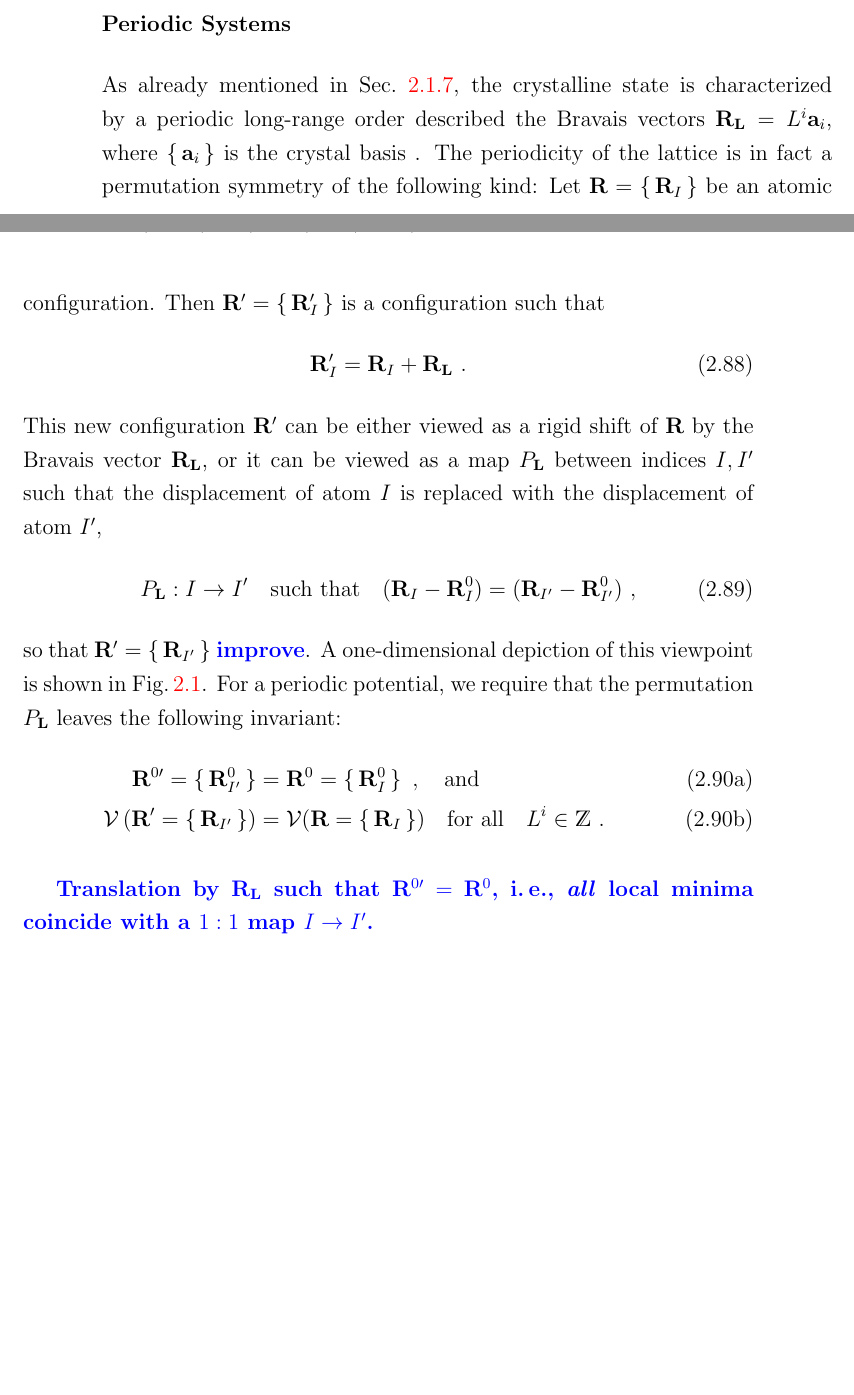
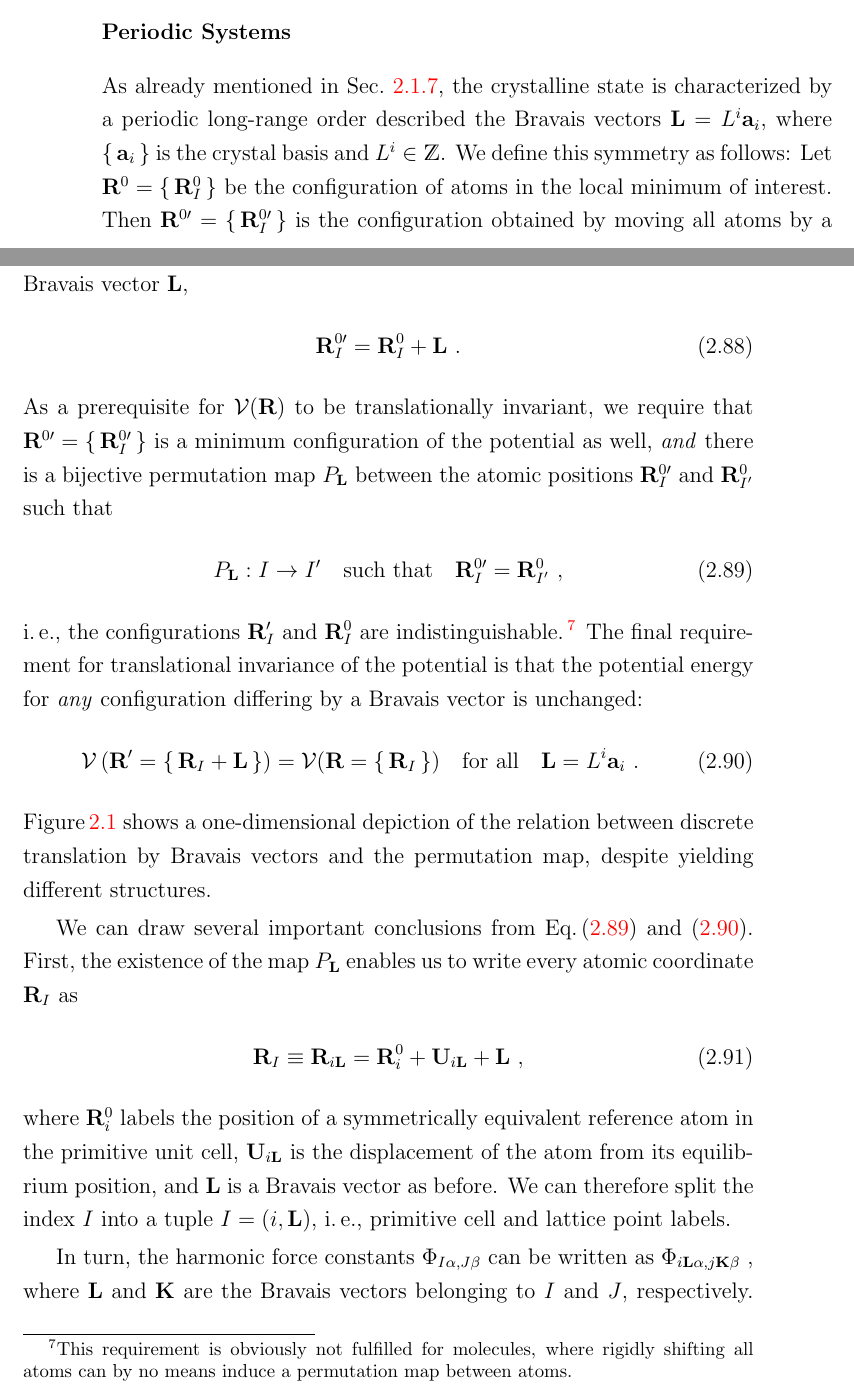
Before and after one commit to flokno/thesis_phd, a LaTeX thesis (main.tex, which reads parts/2_lattice_dynamics.tex): two parts of pages 30 and 31 of 50 before the commit and two parts of pages 30 and 31 of 52 after it, joined at a grey line, cut so that both start at the same text, the shorter picture padded with empty space. Compiled offline with pdfLaTeX.

Commit message:
theory | rewrite translation symmetry and introduce fourier transformed dyn. matrix

```diff
--- a/main.tex
+++ b/main.tex
@@ -16,7 +16,7 @@
 
 \renewcommand{\t}[1]{\text{#1}}
 \renewcommand{\d}{{\rm d}}
-\renewcommand{\b}[1]{\boldsymbol{#1}}
+\renewcommand{\b}[1]{{\bf #1}}
 \newcommand{\B}[1]{\mathbf{#1}}
 \newcommand{\D}[1]{{#1}^\dagger}
 \newcommand{\fD}[1]{{#1}^{ \phantom{\dagger}}}
--- a/parts/2_lattice_dynamics.tex
+++ b/parts/2_lattice_dynamics.tex
@@ -155,41 +155,49 @@ The thermodynamic properties of such a system of harmonic oscillators follow fro
 This derivation is generally valid for a system of $N$ particles described by a potential-energy surface of which a (local) minimum ${\bf R}^0$, and the matrix of second derivatives at this configuration, $\Phi^{IJ}$, is known.
 
 \subsubsection{Periodic Systems}
-As already mentioned in Sec.~\ref{sec:theory.periodic.1}, the crystalline state is characterized by a periodic long-range order described the Bravais vectors ${\bf R}_{\bf L} = L^i {\bf a}_i$, where $\set{{\bf a}_i}$ is the crystal basis
-.
-The periodicity of the lattice is in fact a permutation symmetry of the following kind:
-Let ${\bf R} = \set{{\bf R}_I}$ be an atomic configuration. Then ${\bf R}' = \set{{\bf R}'_{I}}$ is a configuration such that
+As already mentioned in Sec.~\ref{sec:theory.periodic.1}, the crystalline state is characterized by a periodic long-range order described the Bravais vectors ${\bf L} = L^i {\bf a}_i$, where $\set{{\bf a}_i}$ is the crystal basis and $L^i \in \mathds Z$.
+We define this symmetry as follows:
+Let ${\bf R}^0 = \set{{\bf R}_I^0}$ be the configuration of atoms in the local minimum of interest. Then ${\bf R}^{0 \prime} = \set{{\bf R}^{0 \prime}_{I}}$ is the configuration obtained by moving all atoms by a Bravais vector ${\bf L}$,
 \begin{align}
-	{\bf R}'_{I} = {\bf R}_{I} + {\bf R}_{\bf L}~.
+	{\bf R}^{0 \prime}_{I} = {\bf R}^0_{I} + {\bf L}~.
 	\label{eq:RI'}
 \end{align}
-This new configuration ${\bf R}'$ can be either viewed as a rigid shift of $\bf R$ by the Bravais vector ${\bf R}_{\bf L}$, or it can be viewed as a map $P_{\bf L}$ between indices $I, I'$ such that the displacement of atom $I$ is replaced with the displacement of atom $I'$,
+As a prerequisite for $\mathcal V ({\bf R})$ to be translationally invariant, we require that ${\bf R}^{0 \prime} = \set{{\bf R}^{0 \prime}_{I}}$ is a minimum configuration of the potential as well, \emph{and} there is a bijective permutation map $P_{\bf L}$ between the atomic positions ${\bf R}^{0 \prime}_{I}$ and ${\bf R}^{0}_{I'}$ such that
 \begin{align}
 	P_{\bf L} : I \to I' \quad\text{such that}\quad
-	%{\bf R}_I = {\bf R}_{I'}~.
-	({\bf R}_I - {\bf R}_I^0) = ({\bf R}_{I'} - {\bf R}_{I'}^0)~,
+	{\bf R}^{0 \prime}_{I}
+		= {\bf R}^{0}_{I'}~,
+	\label{eq:translation.permutation}
 \end{align}
-so that ${\bf R}' = \set{{\bf R}_{I'}}$ \REM{improve}.
-A one-dimensional depiction of this viewpoint is shown in Fig.\,\ref{fig:translation.permutation}.
-\begin{figure}
+i.\,e.,~the configurations ${\bf R}'_{I}$ and ${\bf R}^{0}_{I}$ are indistinguishable.\,\footnote{This requirement is obviously not fulfilled for molecules, where rigidly shifting all atoms can by no means induce a permutation map between atoms.}
+The final requirement for translational invariance of the potential is that the potential energy for \emph{any} configuration differing by a Bravais vector is unchanged:
+\begin{align}
+%	{\bf R}^{0 \prime}
+%	= \set{{\bf R}_{I'}^0 }
+%	&= {\bf R}^0 = \set{{\bf R}_{I}^0 }~,
+%	\quad\text{and}
+%	\label{eq:inv.R0} \\
+	\mathcal{V} \left( {\bf R}' = \set{{\bf R}_{I} + {\bf L}} \right)
+	&= \mathcal{V}({\bf R} = \set{{\bf R}_{I}} )
+	\quad\text{for all}\quad {\bf L} = L^i {\bf a}_i~.
+	\label{eq:inv.V}
+\end{align}
+Figure\,\ref{fig:translation.permutation} shows a one-dimensional depiction of the relation between discrete translation by Bravais vectors and the permutation map, despite yielding different structures.
+\begin{figure}[h]
 	\centering
 	\includegraphics[width=.68\textwidth]{./sketches/permutation1.jpg}
 	\caption{A linear chain with three atoms (bullets) displaced from their equilibrium position (open circels). With periodic boundary conditions, the consecutive translation by a lattice vector $a$ induces a permutation of the atoms,~i.\,e.,~$(1, 2 , 3) \to (3, 1, 2) \to (2, 3, 1)$.}
 	\label{fig:translation.permutation}
 \end{figure}
-For a periodic potential, we require that the permutation $P_{\bf L}$ leaves the following invariant:
-\begin{subequations}
+
+We can draw several important conclusions from Eq.\,\eqref{eq:translation.permutation} and \eqref{eq:inv.V}. First, the existence of the map $P_{\bf L}$ enables us to write every atomic coordinate ${\bf R}_I$ as
 \begin{align}
-	{\bf R}^{0 \prime}
-		= \set{{\bf R}_{I'}^0 }
-		&= {\bf R}^0 = \set{{\bf R}_{I}^0 }~,
-		\quad\text{and}
-		\label{eq:inv.R0} \\
-	\mathcal{V} \left( {\bf R}' = \set{{\bf R}_{I'}} \right)
-		&= \mathcal{V}({\bf R} = \set{{\bf R}_{I}} )
-		\quad\text{for all}\quad L^i \in \mathds Z~.
-		\label{eq:inv.V}
+	{\bf R}_I \equiv {\bf R}_{i {\bf L}}
+		= {\bf R}^0_i + {\bf U}_{i {\bf L}} + {\bf L}~,
+	\label{eq:R_iL}
 \end{align}
-\end{subequations}
+where ${\bf R}^0_i$ labels the position of a symmetrically equivalent reference atom in the primitive unit cell, ${\bf U}_{i {\bf L}}$ is the displacement of the atom from its equilibrium position, and $\bf L$ is a Bravais vector as before.
+We can therefore split the index $I$ into a tuple $I = (i, {\bf L})$,~i.\,e.,~primitive cell and lattice point labels.
 
-\REM{Translation by ${\bf R}_{\bf L}$ such that ${\bf R}^{0 \prime} = {\bf R}^0$,~i.\,e.,~\emph{all} local minima coincide with a $1:1$ map $I \to I'$.}
+In turn, the harmonic force constants $\Phi_{I \alpha, J \beta}$ can be written as $\Phi_{i {\bf L} \alpha, j {\bf K} \beta}$~, where $\bf L$ and $\b K$ are the Bravais vectors belonging to $I$ and $J$, respectively. From the translational invariance of the potential, Eq.\,\eqref{eq:inv.V}, we see that the force constants have to fulfill
+\begin{align}
```
Also changed, not shown: parts/2_lattice_dynamics.tex (27 more changed lines).
